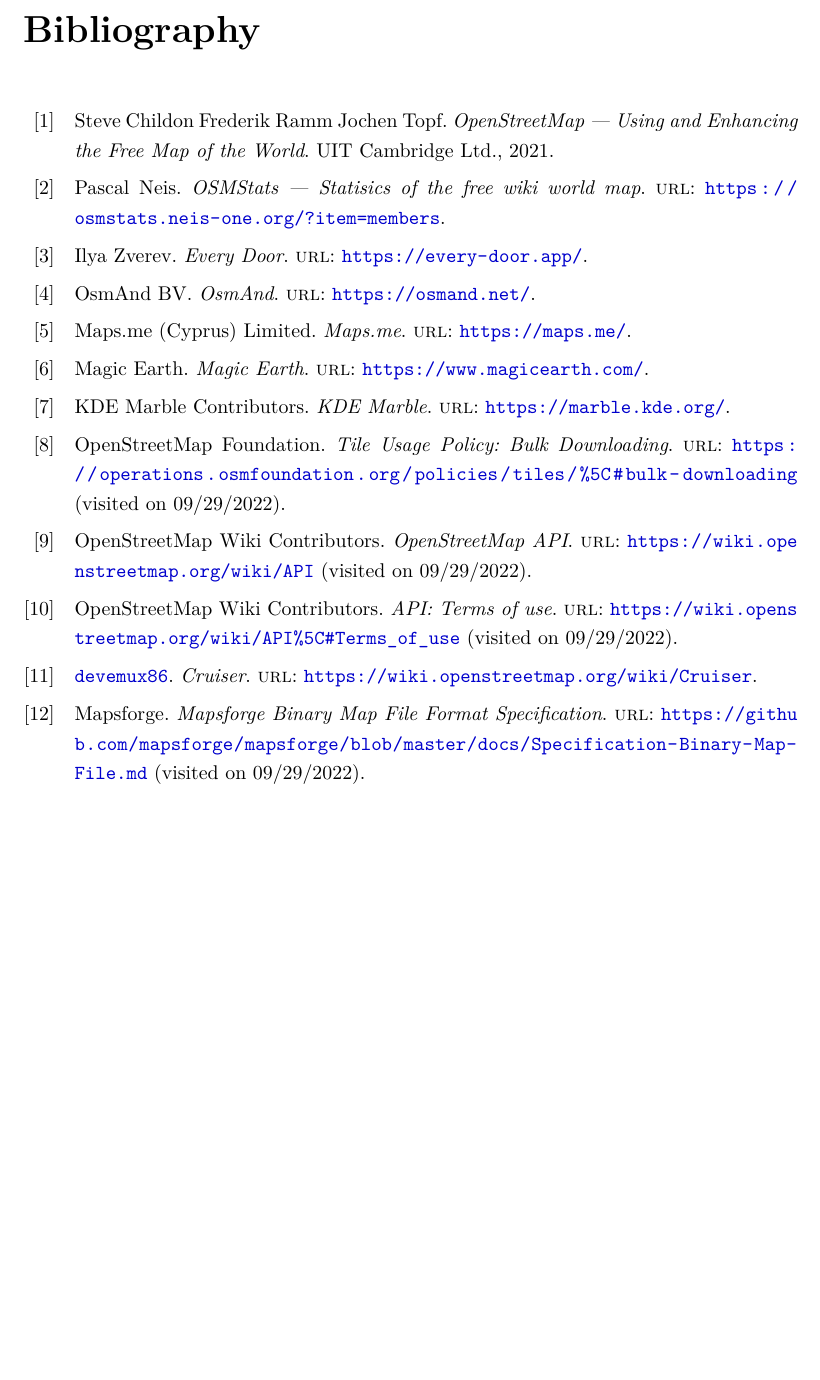
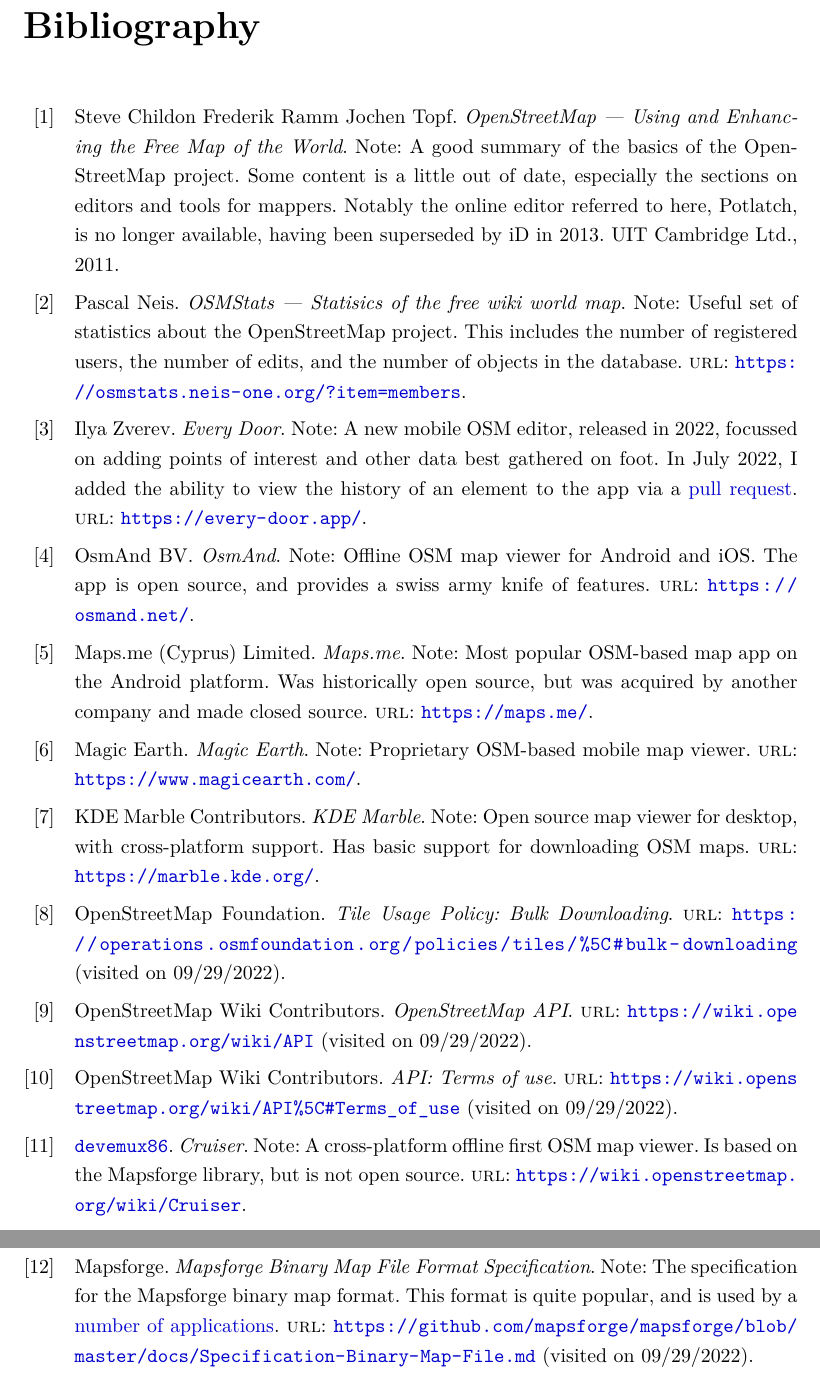
Before and after one commit to GeorgeHoneywood/final-year-project, a LaTeX thesis (interim-report/main.tex, which reads interim-report/final_report.cls, interim-report/sources.bib): part of page 12 of 12 before the commit and two parts of pages 12 and 13 of 13 after it, the two joined at a grey line, cut so that both start at the same text, the shorter picture padded with empty space. Compiled offline with pdfLaTeX.

Commit message:
report: add notes to references

```diff
--- a/interim-report/final_report.cls
+++ b/interim-report/final_report.cls
@@ -18,7 +18,7 @@
 \fancyhead[LO]{\small{\projecttitle}}
 \fancyhead[RO]{\small{\studentname}}
 \renewcommand{\headrulewidth}{0.1pt}
-\fancyfoot[CO]{\small{Page \thepage~of~\pageref*{endpage}}}
+\fancyfoot[CO]{\small{Page \thepage~of~\pageref*{LastPage}}}
 
 
 
--- a/interim-report/main.tex
+++ b/interim-report/main.tex
@@ -2,6 +2,7 @@
 \usepackage[backend=biber,
             sorting=none]{biblatex} %create bibliography
 \usepackage{graphicx}
+\usepackage{lastpage}
 \usepackage[dvipsnames]{xcolor}
 \usepackage[pdftex,
             colorlinks,
@@ -116,10 +117,6 @@
 
 \chapter{Using the HTML5 canvas}
 
-\label{endpage}
-
 \printbibliography{}
 
 \end{document}
-
-\end{article}
--- a/interim-report/sources.bib
+++ b/interim-report/sources.bib
@@ -238,52 +238,60 @@
 @book{RAMM:2011,
   author    = {Frederik Ramm, Jochen Topf, Steve Childon},
   title     = {OpenStreetMap --- Using and Enhancing the Free Map of the World},
-  year      = 2021,
+  year      = 2011,
   publisher = {UIT Cambridge Ltd.},
-  page      = 1
+  page      = 1,
+  note = {Note: A good summary of the basics of the OpenStreetMap project. Some content is a little out of date, especially the sections on editors and tools for mappers. Notably the online editor referred to here, Potlatch, is no longer available, having been superseded by iD in 2013.}
 }
 
 @online{OSMStats,
   author  = {Pascal Neis},
   url     = {https://osmstats.neis-one.org/?item=members},
   title   = {OSMStats --- Statisics of the free wiki world map},
-  urldate = 2022-09-29
+  urldate = 2022-09-29,
+  note = {Note: Useful set of statistics about the OpenStreetMap project. This includes the number of registered users, the number of edits, and the number of objects in the database.}
 }
 
 @online{every-door,
   author = {Ilya Zverev},
   url    = {https://every-door.app/},
-  title  = {Every Door}
+  title  = {Every Door},
+  note = {Note: A new mobile OSM editor, released in 2022, focussed on adding points of interest and other data best gathered on foot. In July 2022, I added the ability to view the history of an element to the app via a \href{https://github.com/Zverik/every_door/pull/338}{pull request}.}
 }
 
 @online{osmand,
   author = {OsmAnd BV},
   url    = {https://osmand.net/},
-  title  = {OsmAnd}
+  title  = {OsmAnd},
+  note = {Note: Offline OSM map viewer for Android and iOS\@. The app is open source, and provides a swiss army knife of features.}
 }
 
 @online{organic-maps,
   author = {Organic Maps OÜ},
   url    = {https://organicmaps.app/},
-  title  = {Organic Maps}
+  title  = {Organic Maps},
+  note = {Note: Offline OSM map viewer. Fork of Maps.me, after it was acquired and made closed source.}
 }
 
 @online{maps.me,
   author = {Maps.me (Cyprus) Limited},
   url    = {https://maps.me/},
-  title  = {Maps.me}
+  title  = {Maps.me},
+  note = {Note: Most popular OSM-based map app on the Android platform. Was historically open source, but was acquired by another company and made closed source.}
 }
 
 @online{magic-earth,
   author = {Magic Earth},
   url    = {https://www.magicearth.com/},
-  title  = {Magic Earth}
+  title  = {Magic Earth},
+  note = {Note: Proprietary OSM-based mobile map viewer.}
 }
 
 @online{kde-marble,
   author = {KDE Marble Contributors},
   url    = {https://marble.kde.org/},
-  title  = {KDE Marble}
+  title  = {KDE Marble},
+  note = {Note: Open source map viewer for desktop, with cross-platform support. Has basic support for downloading OSM maps.}
 }
 
 @online{OSMF-tile-usage-policy,
@@ -310,12 +318,14 @@
 @online{cruiser,
   author = {\href{https://devemux86.github.io/}{\texttt{devemux86}}},
   url    = {https://wiki.openstreetmap.org/wiki/Cruiser},
-  title  = {Cruiser}
+  title  = {Cruiser},
+  note = {Note: A cross-platform offline first OSM map viewer. Is based on the Mapsforge library, but is not open source.}
 }
 
 @online{mapsforge-format,
   author = {Mapsforge},
   url    = {https://github.com/mapsforge/mapsforge/blob/master/docs/Specification-Binary-Map-File.md},
   title  = {Mapsforge Binary Map File Format Specification},
-  urldate = {2022-09-29}
+  urldate = {2022-09-29},
+  note = {Note: The specification for the Mapsforge binary map format. This format is quite popular, and is used by a \href{https://github.com/mapsforge/mapsforge/blob/master/docs/Mapsforge-Applications.md}{number of applications}.}
 }
```
